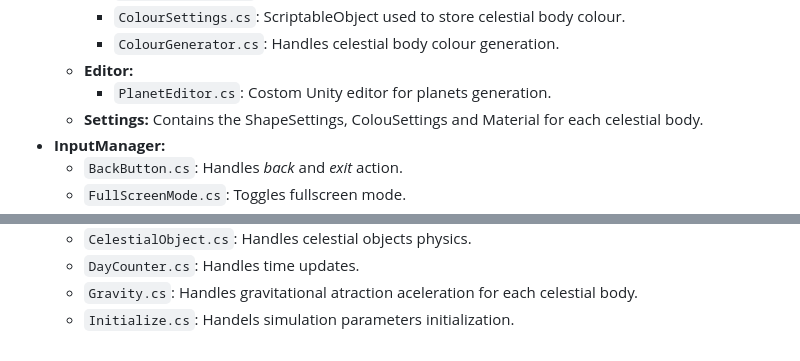
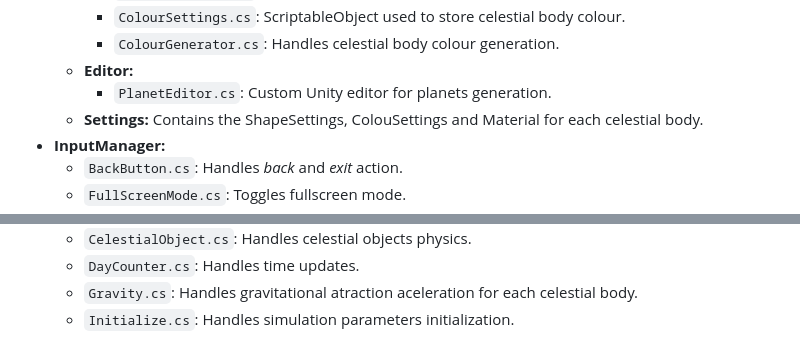
Before and after one commit to BocaDoru/Solar-System-Simulation, a Markdown page: README.md, 2 parts joined by grey strips. GitHub-like rendering.

```diff
--- a/README.md
+++ b/README.md
@@ -130,7 +130,7 @@
     * `ColourSettings.cs`: ScriptableObject used to store celestial body colour.
     * `ColourGenerator.cs`: Handles celestial body colour generation.
   * **Editor:**
-    * `PlanetEditor.cs`: Costom Unity editor for planets generation.
+    * `PlanetEditor.cs`: Custom Unity editor for planets generation.
   * **Settings:** Contains the ShapeSettings, ColouSettings and Material for each celestial body.
 * **InputManager:**
   * `BackButton.cs`: Handles *back* and *exit* action.
@@ -151,4 +151,4 @@
   * `CelestialObject.cs`: Handles celestial objects physics.
   * `DayCounter.cs`: Handles time updates.
   * `Gravity.cs`: Handles gravitational atraction aceleration for each celestial body.
-  * `Initialize.cs`: Handels simulation parameters initialization.
+  * `Initialize.cs`: Handles simulation parameters initialization.
```
Also changed, not shown: other parts of README.md (+3 -3 lines).
